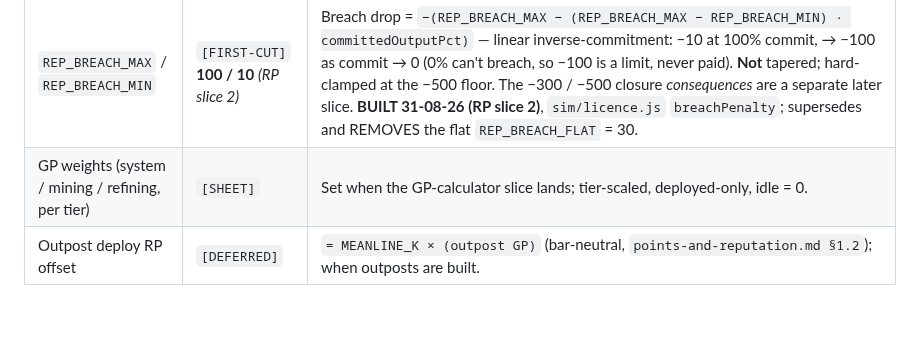
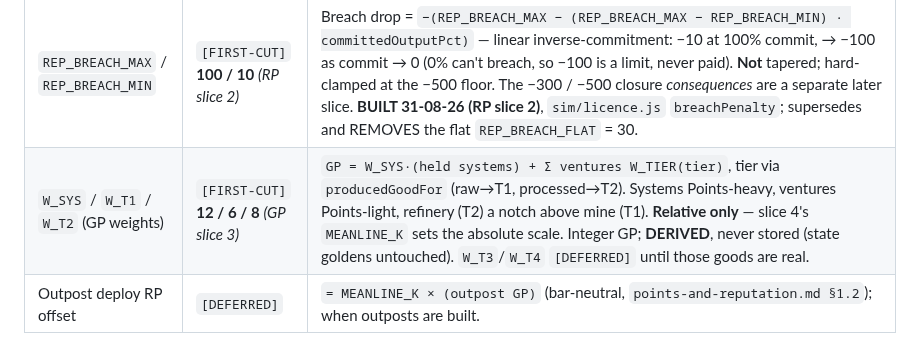
Before and after one commit to Raven-git-hub/starfare, a Markdown page: docs/phase-1-tuning.md, the part around the change. Drawn GitHub-style; blank space fills up the shorter version.

```diff
--- a/docs/phase-1-tuning.md
+++ b/docs/phase-1-tuning.md
@@ -254,7 +254,7 @@ Shapes are ruled in `docs/points-and-reputation.md`; these are the values. `vent
 | `MEANLINE_K` | `[SHEET]` | `expectedRP = MEANLINE_K × GP`. Calibrate so a **par** venture's *resting* RP ≈ `MEANLINE_K × its GP`, in the band's units — not a per-cycle value. The earlier `k=5` is retired. |
 | `REP_MEET_MAX` / `REP_W_COMMIT` / `REP_W_EQUITY` | `[FIRST-CUT]` **100 / 0.5 / 0.5** *(RP slice 2)* | Met-cycle gain = `REP_MEET_MAX · (REP_W_COMMIT · committedOutputPct + REP_W_EQUITY · equityFrac)`, where `equityFrac` = offered equity / the 0.49 ceiling — the deploy meter (`repGain`) made real. Full terms → +100/cycle RAW. *(**Corrected 31-08-26 when slice 2 built it:** "+1000 in 10 cycles" is the raw arithmetic and ignores this table's own taper. The eighth cycle lands exactly on the 800 knee, after which gains shrink — the real curve is 800 / 900 / **986** at ten cycles, crossing the +1000 dividend-max tier on the **eleventh**. A fine reason to pick 100; not what the engine does, so the engine is pinned on the true figures in `sim/tests/reputation.test.js`.)* Scaled by the gain taper (knee 800 / cap 1500 above) before applying; **not** window-pro-rated at first cut. **BUILT 31-08-26 (RP slice 2)**, `sim/licence.js` `metGain`; supersedes and REMOVES the flat `REP_MEET_FLAT` = 20. |
 | `REP_BREACH_MAX` / `REP_BREACH_MIN` | `[FIRST-CUT]` **100 / 10** *(RP slice 2)* | Breach drop = `−(REP_BREACH_MAX − (REP_BREACH_MAX − REP_BREACH_MIN) · committedOutputPct)` — linear inverse-commitment: −10 at 100% commit, → −100 as commit → 0 (0% can't breach, so −100 is a limit, never paid). **Not** tapered; hard-clamped at the −500 floor. The −300 / −500 closure *consequences* are a separate later slice. **BUILT 31-08-26 (RP slice 2)**, `sim/licence.js` `breachPenalty`; supersedes and REMOVES the flat `REP_BREACH_FLAT` = 30. |
-| GP weights (system / mining / refining, per tier) | `[SHEET]` | Set when the GP-calculator slice lands; tier-scaled, deployed-only, idle = 0. |
+| `W_SYS` / `W_T1` / `W_T2` (GP weights) | `[FIRST-CUT]` **12 / 6 / 8** *(GP slice 3)* | `GP = W_SYS·(held systems) + Σ ventures W_TIER(tier)`, tier via `producedGoodFor` (raw→T1, processed→T2). Systems Points-heavy, ventures Points-light, refinery (T2) a notch above mine (T1). **Relative only** — slice 4's `MEANLINE_K` sets the absolute scale. Integer GP; **DERIVED**, never stored (state goldens untouched). `W_T3`/`W_T4` `[DEFERRED]` until those goods are real. |
 | Outpost deploy RP offset | `[DEFERRED]` | `= MEANLINE_K × (outpost GP)` (bar-neutral, `points-and-reputation.md §1.2`); when outposts are built. |
 
 *Note: the earlier draft's `guild.reputation` field and its flat `+50 / −80` event list are **withdrawn** —
```
Also changed, not shown: docs/points-and-reputation.md (+24 -0 lines).
